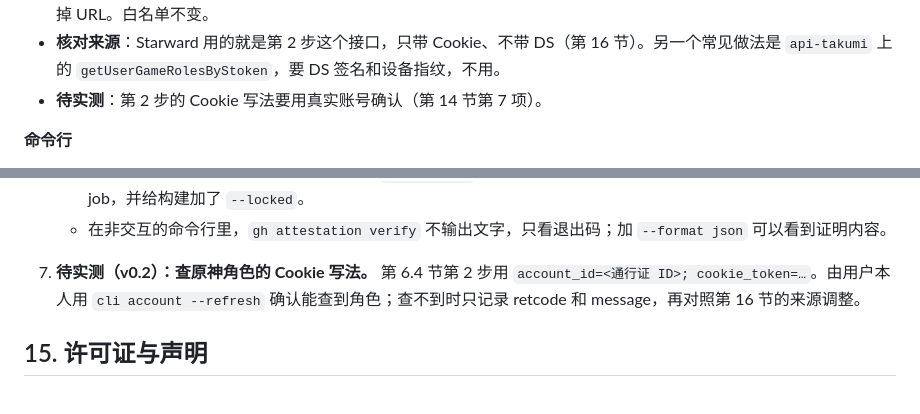
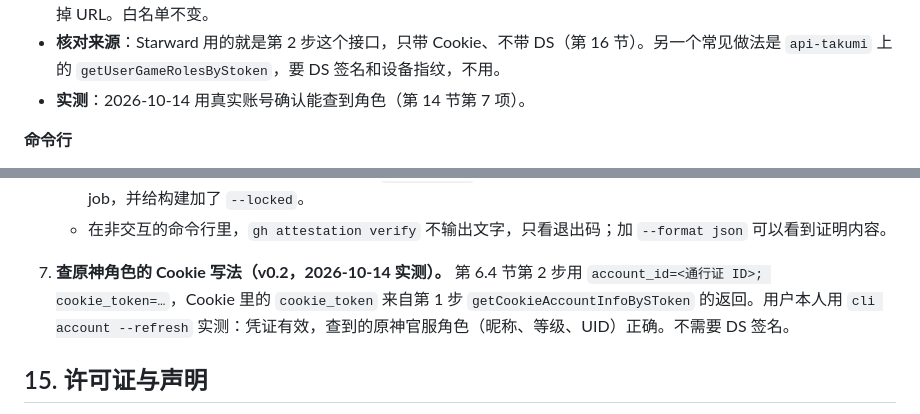
Before and after one commit to shulkx/mhy-carry, a Markdown page: docs/design/2026-10-11-mhy-carry-design.md, 2 parts joined by grey strips. Drawn GitHub-style.

Commit message:
docs: 记录查原神角色的实测结论

```diff
--- a/docs/design/2026-10-11-mhy-carry-design.md
+++ b/docs/design/2026-10-11-mhy-carry-design.md
@@ -303,7 +303,7 @@ Rust 端维护一份完整的界面状态（`AppState`），分账号、绑定
 - **查失败了**：第 2 步失败（接口变化、网络错误、没有官服角色）不算错误，不提示，保留上次存下的结果，登录照常。第 1 步失败照原来的规则处理，比如凭证失效就停止扫描。
 - **安全**：`cookie_token` 也是凭证，只在内存里用，不保存、不显示、不写日志；Cookie 请求头标记为敏感，错误信息去掉 URL。白名单不变。
 - **核对来源**：Starward 用的就是第 2 步这个接口，只带 Cookie、不带 DS（第 16 节）。另一个常见做法是 `api-takumi` 上的 `getUserGameRolesByStoken`，要 DS 签名和设备指纹，不用。
-- **待实测**：第 2 步的 Cookie 写法要用真实账号确认（第 14 节第 7 项）。
+- **实测**：2026-10-14 用真实账号确认能查到角色（第 14 节第 7 项）。
 
 **命令行**
 - `account`：列出所有账号，标出使用中的那个，显示名称、原神角色、通行证 ID 和绑定日期。不联网；凭证状态要用 `--refresh` 查。
@@ -587,7 +587,7 @@ v1 不写日志文件：出错原因和错误码直接显示在界面上和命
    - 发布前做过三件事：本机打包；手动试跑 `release.yml`；独立审查。审查后按建议把构建来源证明拆成单独的 job，并给构建加了 `--locked`。
    - 在非交互的命令行里，`gh attestation verify` 不输出文字，只看退出码；加 `--format json` 可以看到证明内容。
 
-7. **待实测（v0.2）：查原神角色的 Cookie 写法。** 第 6.4 节第 2 步用 `account_id=<通行证 ID>; cookie_token=…`。由用户本人用 `cli account --refresh` 确认能查到角色；查不到时只记录 retcode 和 message，再对照第 16 节的来源调整。
+7. **查原神角色的 Cookie 写法（v0.2，2026-10-14 实测）。** 第 6.4 节第 2 步用 `account_id=<通行证 ID>; cookie_token=…`，Cookie 里的 `cookie_token` 来自第 1 步 `getCookieAccountInfoBySToken` 的返回。用户本人用 `cli account --refresh` 实测：凭证有效，查到的原神官服角色（昵称、等级、UID）正确。不需要 DS 签名。
 
 ## 15. 许可证与声明
 
```
